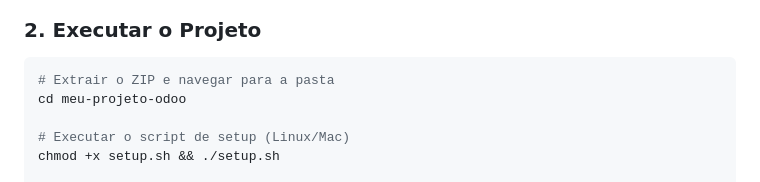
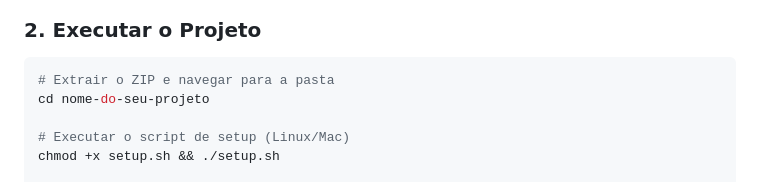
Before and after one commit to Dikluwe/odooker, a Markdown page: README.md, the part around the change printed below. GitHub-like rendering.

````diff
--- a/README.md
+++ b/README.md
@@ -47,7 +47,7 @@ meu-projeto-odoo/
 ### 2. Executar o Projeto
 ```bash
 # Extrair o ZIP e navegar para a pasta
-cd meu-projeto-odoo
+cd nome-do-seu-projeto
 
 # Executar o script de setup (Linux/Mac)
 chmod +x setup.sh && ./setup.sh
````
Also changed, not shown: other parts of README.md (+1 -1 lines).
